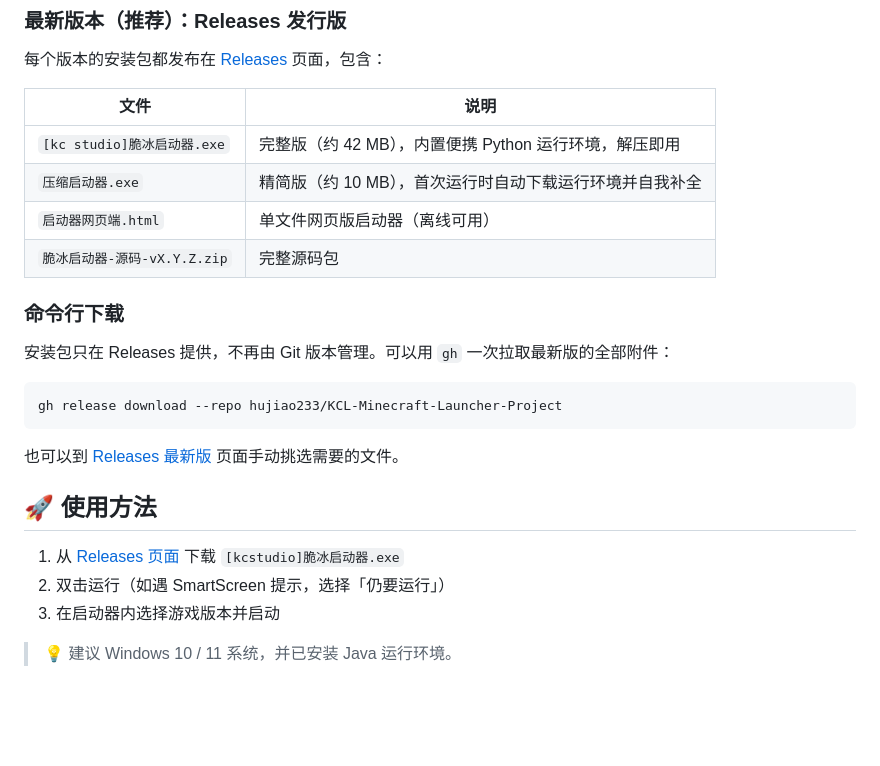
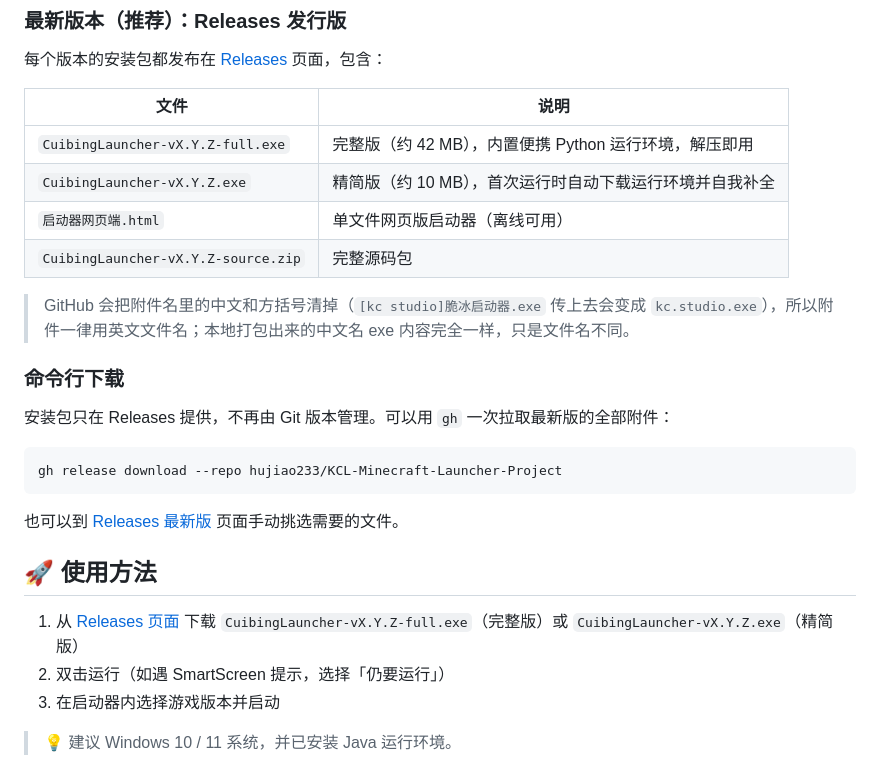
Before and after one commit to hujiao233/KCL-Minecraft-Launcher-Project, a Markdown page: README.md, the part around the change. Rendered like a GitHub page; blank space fills up the shorter version.

Commit message:
docs: Releases 附件改用英文文件名
- GitHub 会清除附件名里的中文与方括号，统一为 CuibingLauncher-vX.Y.Z[-full|-source] 命名

- 下载说明与使用方法同步更新，并注明原因

```diff
--- a/README.md
+++ b/README.md
@@ -14,10 +14,12 @@
 
 | 文件 | 说明 |
 | --- | --- |
-| `[kc studio]脆冰启动器.exe` | 完整版（约 42 MB），内置便携 Python 运行环境，解压即用 |
-| `压缩启动器.exe` | 精简版（约 10 MB），首次运行时自动下载运行环境并自我补全 |
+| `CuibingLauncher-vX.Y.Z-full.exe` | 完整版（约 42 MB），内置便携 Python 运行环境，解压即用 |
+| `CuibingLauncher-vX.Y.Z.exe` | 精简版（约 10 MB），首次运行时自动下载运行环境并自我补全 |
 | `启动器网页端.html` | 单文件网页版启动器（离线可用） |
-| `脆冰启动器-源码-vX.Y.Z.zip` | 完整源码包 |
+| `CuibingLauncher-vX.Y.Z-source.zip` | 完整源码包 |
+
+> GitHub 会把附件名里的中文和方括号清掉（`[kc studio]脆冰启动器.exe` 传上去会变成 `kc.studio.exe`），所以附件一律用英文文件名；本地打包出来的中文名 exe 内容完全一样，只是文件名不同。
 
 ### 命令行下载
 
@@ -31,7 +33,7 @@ gh release download --repo hujiao233/KCL-Minecraft-Launcher-Project
 
 ## 🚀 使用方法
 
-1. 从 [Releases 页面](https://github.com/hujiao233/KCL-Minecraft-Launcher-Project/releases) 下载 `[kcstudio]脆冰启动器.exe`
+1. 从 [Releases 页面](https://github.com/hujiao233/KCL-Minecraft-Launcher-Project/releases) 下载 `CuibingLauncher-vX.Y.Z-full.exe`（完整版）或 `CuibingLauncher-vX.Y.Z.exe`（精简版）
 2. 双击运行（如遇 SmartScreen 提示，选择「仍要运行」）
 3. 在启动器内选择游戏版本并启动
 
```
